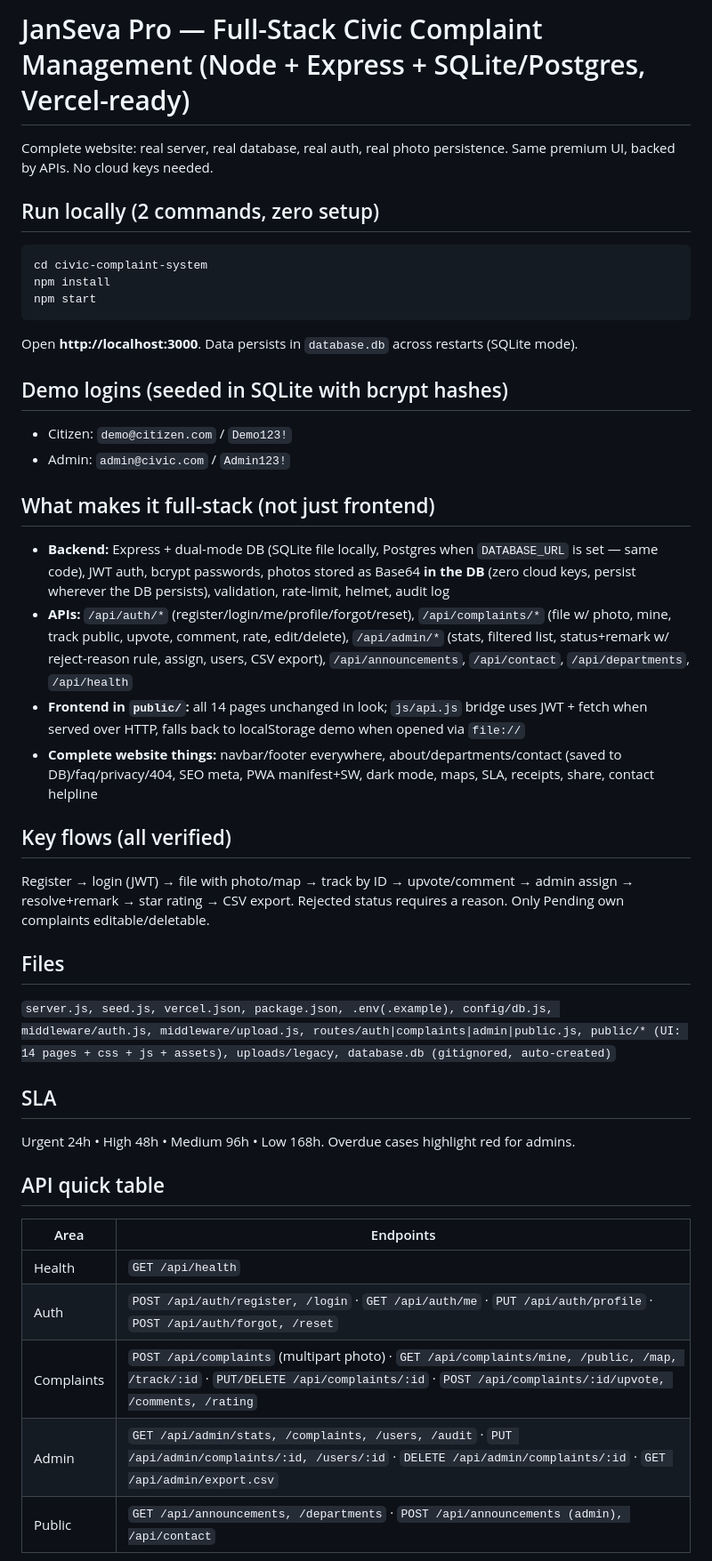
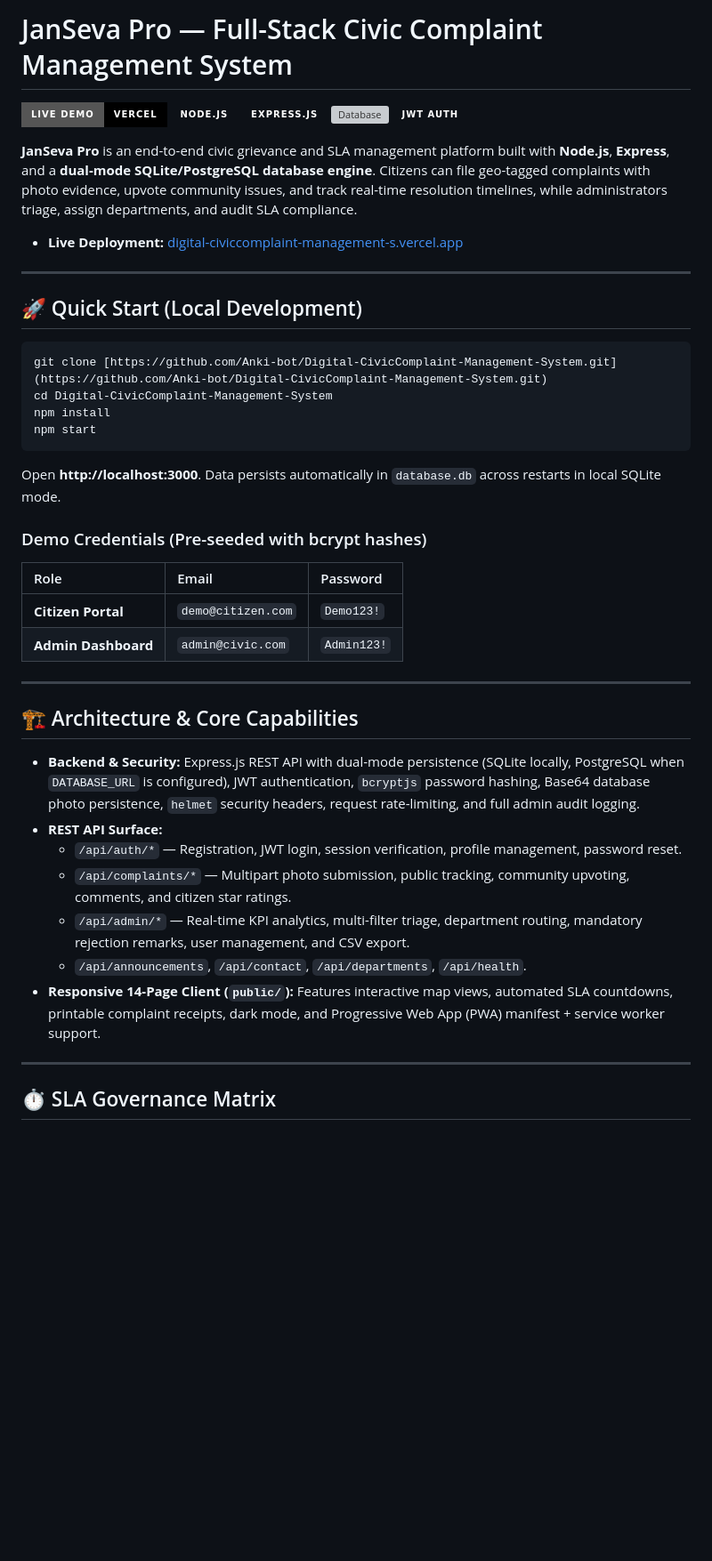
Before and after one commit to Anki-bot/Digital-CivicComplaint-Management-System, a Markdown page: README.md, the part around one of its changes. Shown at 89% size. Drawn GitHub-style; badges without logos; blank space fills up the shorter version; grey boxes are pictures that could not be loaded.

````diff
--- a/README.md
+++ b/README.md
@@ -1,40 +1,50 @@
-# JanSeva Pro — Full-Stack Civic Complaint Management (Node + Express + SQLite/Postgres, Vercel-ready)
+# JanSeva Pro — Full-Stack Civic Complaint Management System
 
-Complete website: real server, real database, real auth, real photo persistence. Same premium UI, backed by APIs. No cloud keys needed.
+<p align="left">
+  <a href="https://digital-civiccomplaint-management-s.vercel.app/" target="_blank">
+    <img src="https://img.shields.io/badge/Live_Demo-Vercel-000000?style=for-the-badge&logo=vercel&logoColor=white" alt="Live Demo on Vercel" />
+  </a>
+  <img src="https://img.shields.io/badge/Node.js-0D1117?style=for-the-badge&logo=nodedotjs&logoColor=339933" alt="Node.js" />
+  <img src="https://img.shields.io/badge/Express.js-0D1117?style=for-the-badge&logo=express&logoColor=white" alt="Express" />
+  <img src="https://img.shields.io/badge/SQLite_%2F_Postgres-0D1117?style=for-the-badge&logo=postgresql&logoColor=4169E1" alt="Database" />
+  <img src="https://img.shields.io/badge/JWT_Auth-0D1117?style=for-the-badge&logo=jsonwebtokens&logoColor=white" alt="JWT" />
+</p>
 
-## Run locally (2 commands, zero setup)
+**JanSeva Pro** is an end-to-end civic grievance and SLA management platform built with **Node.js**, **Express**, and a **dual-mode SQLite/PostgreSQL database engine**. Citizens can file geo-tagged complaints with photo evidence, upvote community issues, and track real-time resolution timelines, while administrators triage, assign departments, and audit SLA compliance.
+
+- **Live Deployment:** [digital-civiccomplaint-management-s.vercel.app](https://digital-civiccomplaint-management-s.vercel.app)
+
+---
+
+## 🚀 Quick Start (Local Development)
+
 ```bash
-cd civic-complaint-system
+git clone [https://github.com/Anki-bot/Digital-CivicComplaint-Management-System.git](https://github.com/Anki-bot/Digital-CivicComplaint-Management-System.git)
+cd Digital-CivicComplaint-Management-System
 npm install
 npm start
 ```
-Open **http://localhost:3000**. Data persists in `database.db` across restarts (SQLite mode).
+Open **http://localhost:3000**. Data persists automatically in `database.db` across restarts in local SQLite mode.
 
-## Demo logins (seeded in SQLite with bcrypt hashes)
-- Citizen: `demo@citizen.com` / `Demo123!`
-- Admin: `admin@civic.com` / `Admin123!`
+### Demo Credentials (Pre-seeded with bcrypt hashes)
+| Role | Email | Password |
+| :--- | :--- | :--- |
+| **Citizen Portal** | `demo@citizen.com` | `Demo123!` |
+| **Admin Dashboard** | `admin@civic.com` | `Admin123!` |
 
-## What makes it full-stack (not just frontend)
-- **Backend:** Express + dual-mode DB (SQLite file locally, Postgres when `DATABASE_URL` is set — same code), JWT auth, bcrypt passwords, photos stored as Base64 **in the DB** (zero cloud keys, persist wherever the DB persists), validation, rate-limit, helmet, audit log
-- **APIs:** `/api/auth/*` (register/login/me/profile/forgot/reset), `/api/complaints/*` (file w/ photo, mine, track public, upvote, comment, rate, edit/delete), `/api/admin/*` (stats, filtered list, status+remark w/ reject-reason rule, assign, users, CSV export), `/api/announcements`, `/api/contact`, `/api/departments`, `/api/health`
-- **Frontend in `public/`:** all 14 pages unchanged in look; `js/api.js` bridge uses JWT + fetch when served over HTTP, falls back to localStorage demo when opened via `file://`
-- **Complete website things:** navbar/footer everywhere, about/departments/contact (saved to DB)/faq/privacy/404, SEO meta, PWA manifest+SW, dark mode, maps, SLA, receipts, share, contact helpline
+---
 
-## Key flows (all verified)
-Register → login (JWT) → file with photo/map → track by ID → upvote/comment → admin assign → resolve+remark → star rating → CSV export. Rejected status requires a reason. Only Pending own complaints editable/deletable.
+## 🏗️ Architecture & Core Capabilities
 
-## Files
-`server.js, seed.js, vercel.json, package.json, .env(.example), config/db.js, middleware/auth.js, middleware/upload.js, routes/auth|complaints|admin|public.js, public/* (UI: 14 pages + css + js + assets), uploads/legacy, database.db (gitignored, auto-created)`
+- **Backend & Security:** Express.js REST API with dual-mode persistence (SQLite locally, PostgreSQL when `DATABASE_URL` is configured), JWT authentication, `bcryptjs` password hashing, Base64 database photo persistence, `helmet` security headers, request rate-limiting, and full admin audit logging.
+- **REST API Surface:**
+  - `/api/auth/*` — Registration, JWT login, session verification, profile management, password reset.
+  - `/api/complaints/*` — Multipart photo submission, public tracking, community upvoting, comments, and citizen star ratings.
+  - `/api/admin/*` — Real-time KPI analytics, multi-filter triage, department routing, mandatory rejection remarks, user management, and CSV export.
+  - `/api/announcements`, `/api/contact`, `/api/departments`, `/api/health`.
+- **Responsive 14-Page Client (`public/`):** Features interactive map views, automated SLA countdowns, printable complaint receipts, dark mode, and Progressive Web App (PWA) manifest + service worker support.
 
-## SLA
-Urgent 24h • High 48h • Medium 96h • Low 168h. Overdue cases highlight red for admins.
+---
 
-## API quick table
-| Area | Endpoints |
-|---|---|
-| Health | `GET /api/health` |
-| Auth | `POST /api/auth/register, /login` · `GET /api/auth/me` · `PUT /api/auth/profile` · `POST /api/auth/forgot, /reset` |
-| Complaints | `POST /api/complaints` (multipart photo) · `GET /api/complaints/mine, /public, /map, /track/:id` · `PUT/DELETE /api/complaints/:id` · `POST /api/complaints/:id/upvote, /comments, /rating` |
-| Admin | `GET /api/admin/stats, /complaints, /users, /audit` · `PUT /api/admin/complaints/:id, /users/:id` · `DELETE /api/admin/complaints/:id` · `GET /api/admin/export.csv` |
-| Public | `GET /api/announcements, /departments` · `POST /api/announcements (admin), /api/contact` |
+## ⏱️ SLA Governance Matrix
 
````
Also changed, not shown: other parts of README.md (+45 -17 lines).
